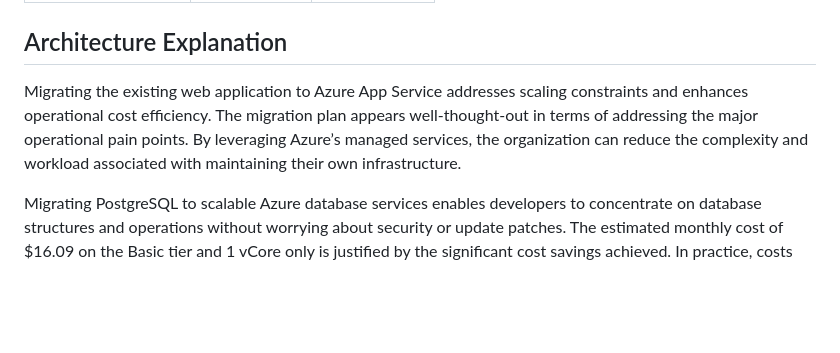
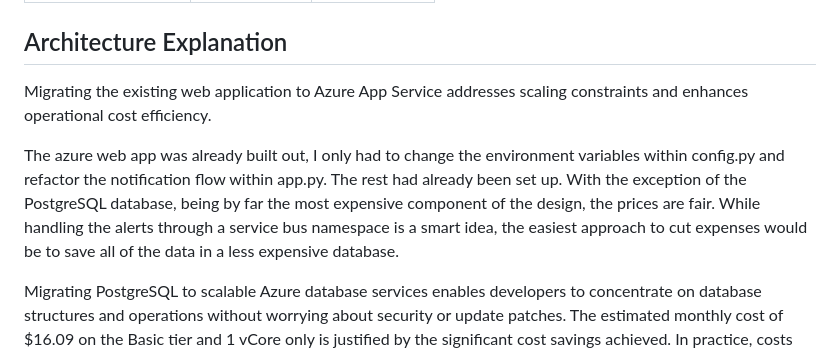
Before and after one commit to datle0911/dat-migration-app, a Markdown page: README.md, the part around the change. Drawn GitHub-style; blank space fills up the shorter version.

```diff
--- a/README.md
+++ b/README.md
@@ -74,7 +74,9 @@ Complete a month cost analysis of each Azure resource to give an estimated total
 
 ## Architecture Explanation
 
-Migrating the existing web application to Azure App Service addresses scaling constraints and enhances operational cost efficiency. The migration plan appears well-thought-out in terms of addressing the major operational pain points. By leveraging Azure’s managed services, the organization can reduce the complexity and workload associated with maintaining their own infrastructure.
+Migrating the existing web application to Azure App Service addresses scaling constraints and enhances operational cost efficiency.
+
+The azure web app was already built out, I only had to change the environment variables within config.py and refactor the notification flow within app.py. The rest had already been set up. With the exception of the PostgreSQL database, being by far the most expensive component of the design, the prices are fair. While handling the alerts through a service bus namespace is a smart idea, the easiest approach to cut expenses would be to save all of the data in a less expensive database.
 
 Migrating PostgreSQL to scalable Azure database services enables developers to concentrate on database structures and operations without worrying about security or update patches. The estimated monthly cost of $16.09 on the Basic tier and 1 vCore only is justified by the significant cost savings achieved. In practice, costs may be slightly higher due to additional bandwidth fees for outbound data transfering. However, the overall efficiency gains and reduced maintenance overhead are likely to outweigh these.
 
```
